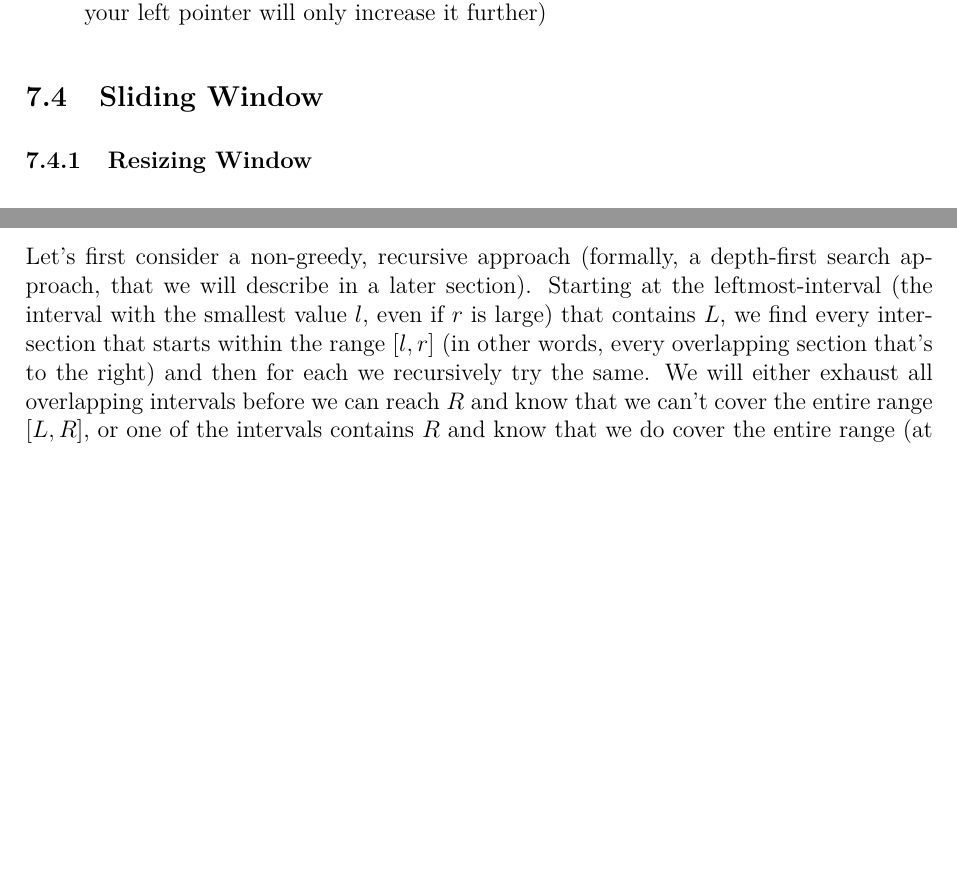
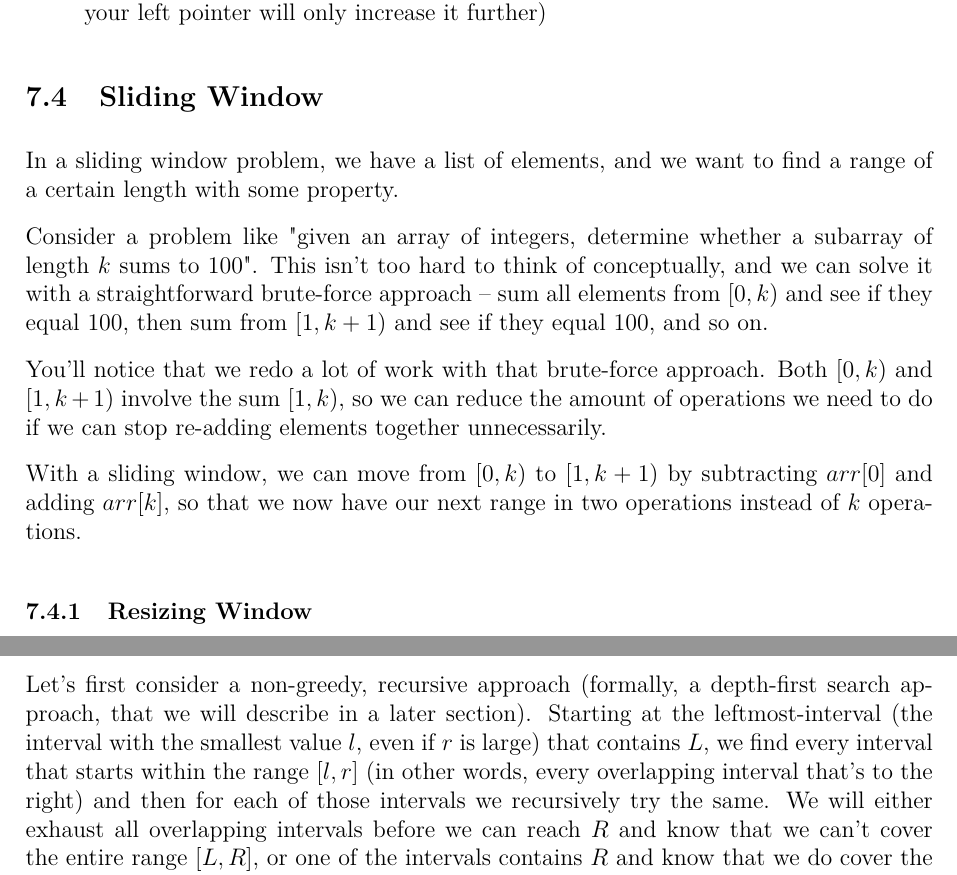
Before and after one commit to JarateKing/Competitive-Programming-Textbook, a LaTeX document (main.tex, which reads chapters/greedy-problems.tex, chapters/iterative-problems.tex): two parts of pages 42 and 49 of 61, joined at a grey line, cut so that both start at the same text, the shorter picture padded with empty space. Compiled offline with pdfLaTeX.

Commit message:
added sliding window description

```diff
--- a/chapters/greedy-problems.tex
+++ b/chapters/greedy-problems.tex
@@ -50,7 +50,7 @@ The issue here being that we can only assume the greedy approach will work if, n
 
 In this problem you're given a range $[L,R]$ and a list of intervals $[l,r]$. The task is to determine whether these intervals fully cover the range $[L,R]$.
 
-Let's first consider a non-greedy, recursive approach (formally, a depth-first search approach, that we will describe in a later section). Starting at the leftmost-interval (the interval with the smallest value $l$, even if $r$ is large) that contains $L$, we find every intersection that starts within the range $[l,r]$ (in other words, every overlapping section that's to the right) and then for each we recursively try the same. We will either exhaust all overlapping intervals before we can reach $R$ and know that we can't cover the entire range $[L,R]$, or one of the intervals contains $R$ and know that we do cover the entire range (at which point our algorithm is done).
+Let's first consider a non-greedy, recursive approach (formally, a depth-first search approach, that we will describe in a later section). Starting at the leftmost-interval (the interval with the smallest value $l$, even if $r$ is large) that contains $L$, we find every interval that starts within the range $[l,r]$ (in other words, every overlapping interval that's to the right) and then for each of those intervals we recursively try the same. We will either exhaust all overlapping intervals before we can reach $R$ and know that we can't cover the entire range $[L,R]$, or one of the intervals contains $R$ and know that we do cover the entire range (at which point our algorithm is done).
 
 With recursively considering the leftmost overlapping intervals, we can see in blue what gets considered:
 
--- a/chapters/iterative-problems.tex
+++ b/chapters/iterative-problems.tex
@@ -67,7 +67,13 @@ There's two things to note about this approach: it relies on the array being sor
 
 \subsection{Sliding Window}
 
+In a sliding window problem, we have a list of elements, and we want to find a range of a certain length with some property.
 
+Consider a problem like "given an array of integers, determine whether a subarray of length $k$ sums to 100". This isn't too hard to think of conceptually, and we can solve it with a straightforward brute-force approach -- sum all elements from $[0,k)$ and see if they equal 100, then sum from $[1,k+1)$ and see if they equal 100, and so on.
+
+You'll notice that we redo a lot of work with that brute-force approach. Both $[0,k)$ and $[1,k+1)$ involve the sum $[1,k)$, so we can reduce the amount of operations we need to do if we can stop re-adding elements together unnecessarily.
+
+With a sliding window, we can move from $[0,k)$ to $[1,k+1)$ by subtracting $arr[0]$ and adding $arr[k]$, so that we now have our next range in two operations instead of $k$ operations.
 
 \subsubsection{Resizing Window}
 
```
